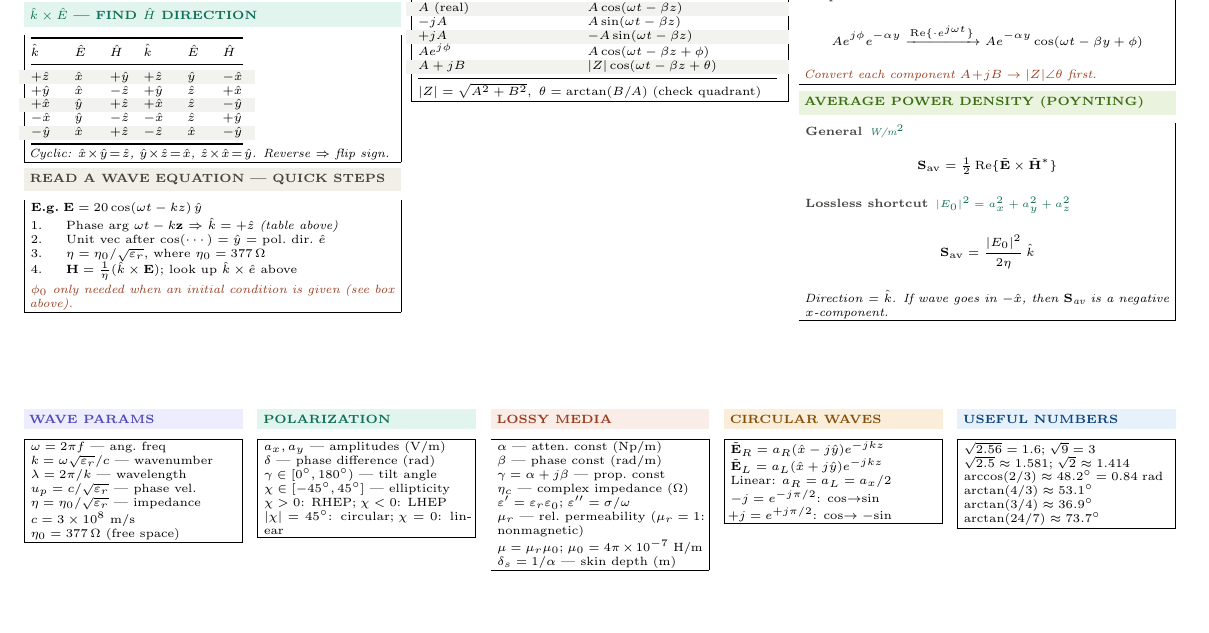
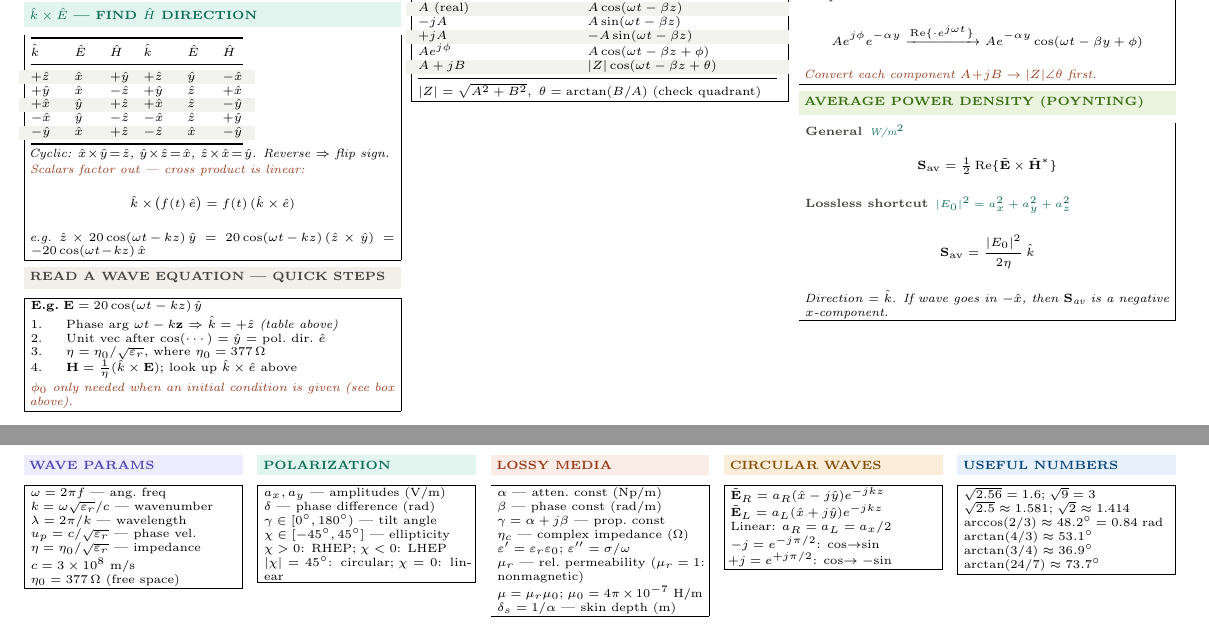
Before and after one commit to BaoPSU/ECE332-EMAG-II-Portland-State-University, a LaTeX document (Notes/ECE332_HW2_cheatsheet.tex): part of the page before the commit and two parts of pages 1 and 2 of 2 after it, the two joined at a grey line, cut so that both start at the same text, the shorter picture padded with empty space. Compiled offline with pdfLaTeX.

Commit message:
Add cross product linearity note to k-hat x E-hat section

```diff
--- a/Notes/ECE332_HW2_cheatsheet.tex
+++ b/Notes/ECE332_HW2_cheatsheet.tex
@@ -110,7 +110,10 @@ $-\hat{x}$ & $\hat{y}$ & $-\hat{z}$ & $-\hat{x}$ & $\hat{z}$ & $+\hat{y}$\\
 \rowcolor{rowB}$-\hat{y}$ & $\hat{x}$ & $+\hat{z}$ & $-\hat{z}$ & $\hat{x}$ & $-\hat{y}$\\
 \bottomrule
 \end{tabular}\\[1pt]
-\textit{Cyclic: $\hat{x}\!\times\!\hat{y}\!=\!\hat{z}$, $\hat{y}\!\times\!\hat{z}\!=\!\hat{x}$, $\hat{z}\!\times\!\hat{x}\!=\!\hat{y}$. Reverse $\Rightarrow$ flip sign.}
+\textit{Cyclic: $\hat{x}\!\times\!\hat{y}\!=\!\hat{z}$, $\hat{y}\!\times\!\hat{z}\!=\!\hat{x}$, $\hat{z}\!\times\!\hat{x}\!=\!\hat{y}$. Reverse $\Rightarrow$ flip sign.}\\[1pt]
+\textit{\color{coral}Scalars factor out — cross product is linear:}
+\[\hat{k}\times\!\bigl(f(t)\,\hat{e}\bigr)=f(t)\,(\hat{k}\times\hat{e})\]
+\textit{e.g.\ $\hat{z}\times20\cos(\omega t\!-\!kz)\,\hat{y}=20\cos(\omega t\!-\!kz)\,(\hat{z}\times\hat{y})=-20\cos(\omega t\!-\!kz)\,\hat{x}$}
 \end{ebox}
 
 \vspace{1pt}
```
